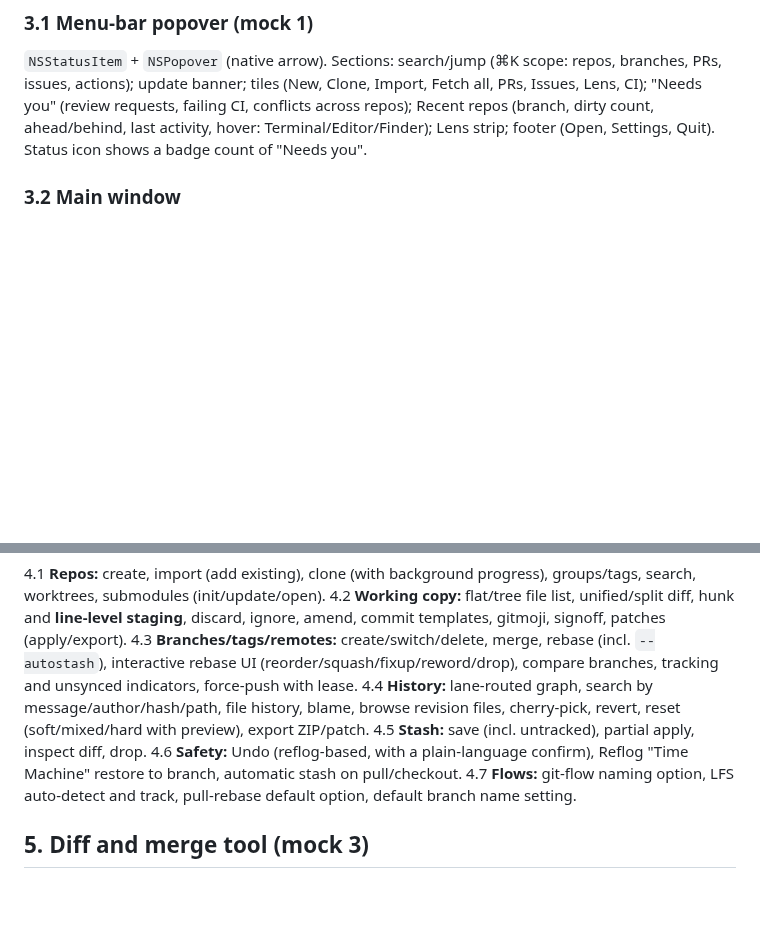
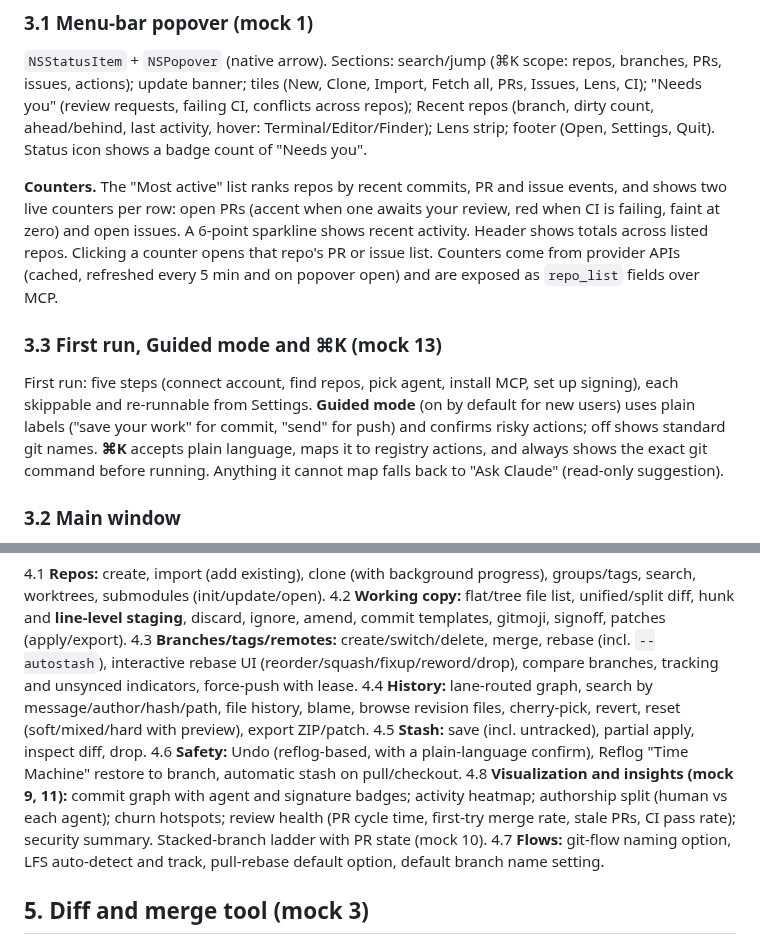
Before and after one commit to kalahroudi/Committo, a Markdown page: docs/SPEC.md, 2 parts joined by grey strips. GitHub-like rendering; blank space fills up the shorter version.

```diff
--- a/docs/SPEC.md
+++ b/docs/SPEC.md
@@ -26,6 +26,11 @@ Status: **draft for approval**. The clickable mockup is `docs/mockup/index.html`
 ### 3.1 Menu-bar popover (mock 1)
 `NSStatusItem` + `NSPopover` (native arrow). Sections: search/jump (⌘K scope: repos, branches, PRs, issues, actions); update banner; tiles (New, Clone, Import, Fetch all, PRs, Issues, Lens, CI); "Needs you" (review requests, failing CI, conflicts across repos); Recent repos (branch, dirty count, ahead/behind, last activity, hover: Terminal/Editor/Finder); Lens strip; footer (Open, Settings, Quit). Status icon shows a badge count of "Needs you".
 
+**Counters.** The "Most active" list ranks repos by recent commits, PR and issue events, and shows two live counters per row: open PRs (accent when one awaits your review, red when CI is failing, faint at zero) and open issues. A 6-point sparkline shows recent activity. Header shows totals across listed repos. Clicking a counter opens that repo's PR or issue list. Counters come from provider APIs (cached, refreshed every 5 min and on popover open) and are exposed as `repo_list` fields over MCP.
+
+### 3.3 First run, Guided mode and ⌘K (mock 13)
+First run: five steps (connect account, find repos, pick agent, install MCP, set up signing), each skippable and re-runnable from Settings. **Guided mode** (on by default for new users) uses plain labels ("save your work" for commit, "send" for push) and confirms risky actions; off shows standard git names. **⌘K** accepts plain language, maps it to registry actions, and always shows the exact git command before running. Anything it cannot map falls back to "Ask Claude" (read-only suggestion).
+
 ### 3.2 Main window
 Sidebar groups: Work (Changes, History, Branches), Collaborate (Pull requests, Issues), Agents (Lens), Quality (Security, CI Runners), Explore (Insights, Time Machine). Toolbar: ⌘K, Undo, Fetch, Pull, Push. Multiple windows per repo supported.
 
@@ -39,6 +44,7 @@ Target: a complete desktop git client on macOS. Advanced workflow items (stacked
 4.4 **History:** lane-routed graph, search by message/author/hash/path, file history, blame, browse revision files, cherry-pick, revert, reset (soft/mixed/hard with preview), export ZIP/patch.
 4.5 **Stash:** save (incl. untracked), partial apply, inspect diff, drop.
 4.6 **Safety:** Undo (reflog-based, with a plain-language confirm), Reflog "Time Machine" restore to branch, automatic stash on pull/checkout.
+4.8 **Visualization and insights (mock 9, 11):** commit graph with agent and signature badges; activity heatmap; authorship split (human vs each agent); churn hotspots; review health (PR cycle time, first-try merge rate, stale PRs, CI pass rate); security summary. Stacked-branch ladder with PR state (mock 10).
 4.7 **Flows:** git-flow naming option, LFS auto-detect and track, pull-rebase default option, default branch name setting.
 
 ## 5. Diff and merge tool (mock 3)
```
Also changed, not shown: README.md (+14 -1 lines), docs/COVERAGE.md (added, +45 -0 lines), docs/screenshots/branches.png (added), docs/screenshots/first.png (added), docs/screenshots/history.png (added), docs/screenshots/insights.png (added), docs/screenshots/integrations.png (added), 1 other file.
